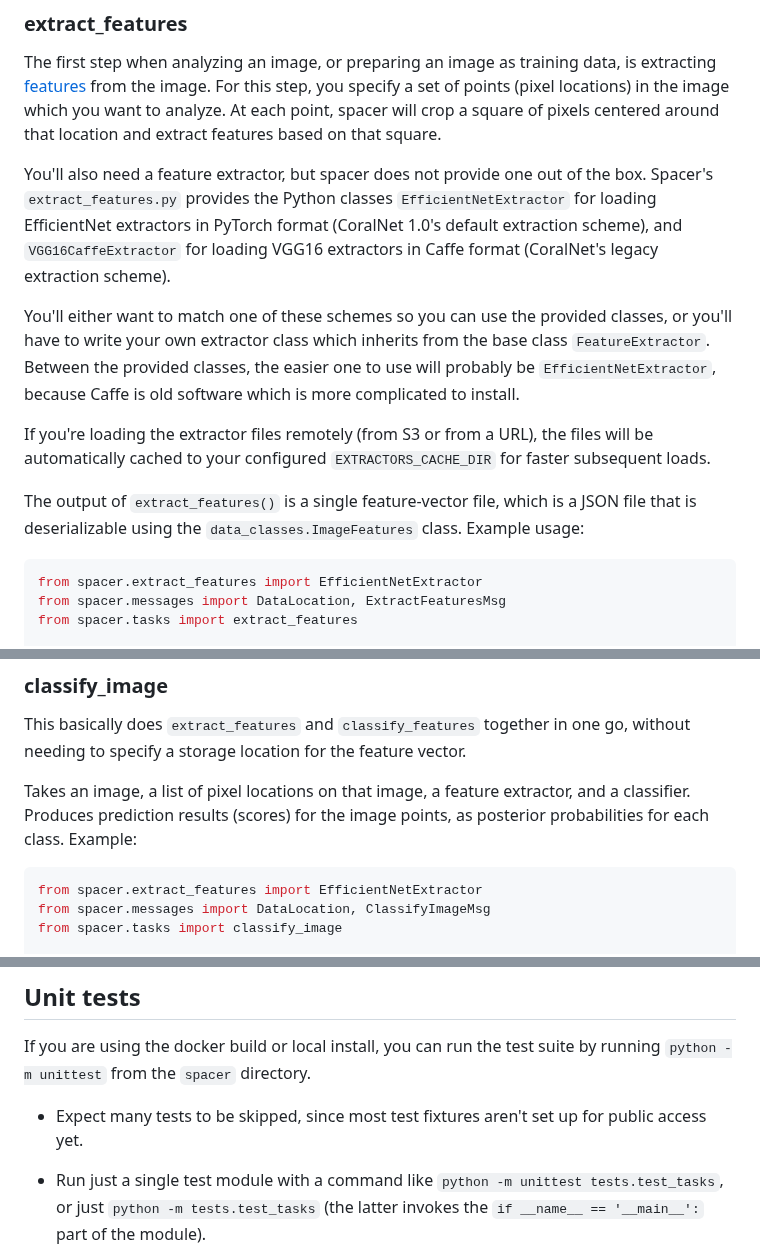
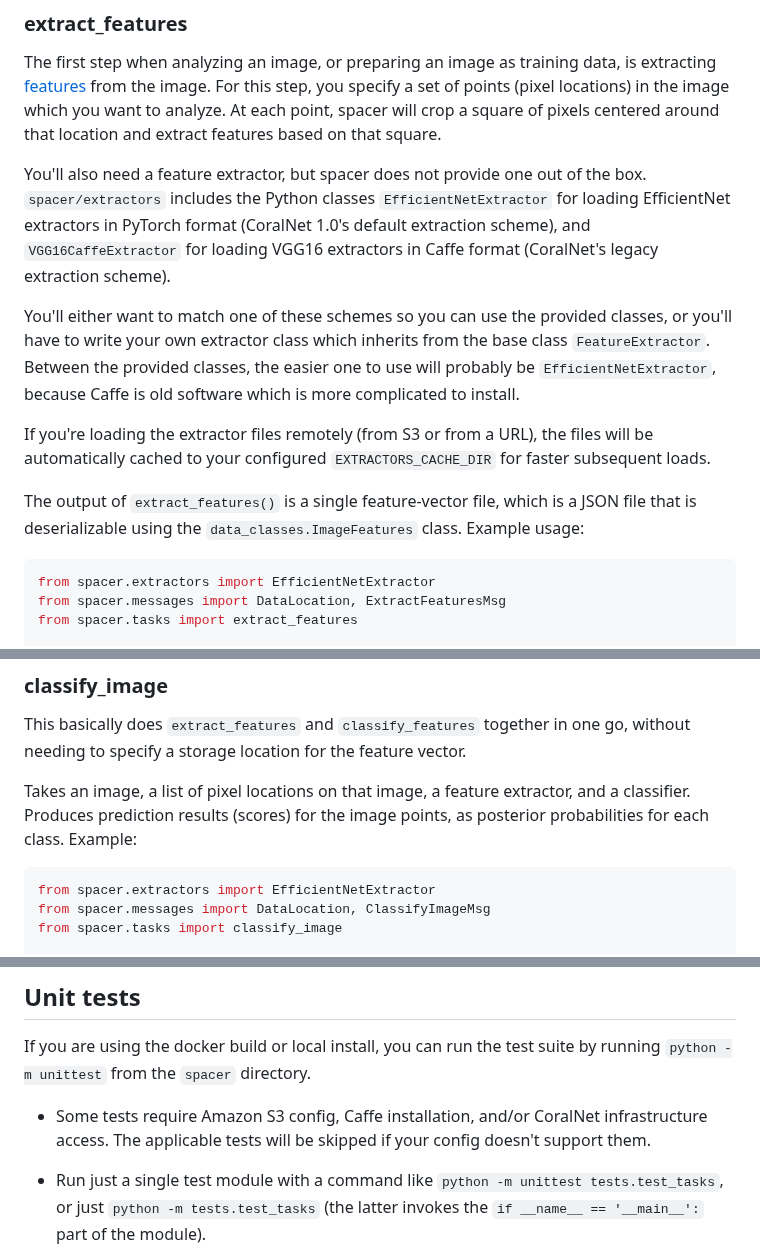
Before and after one commit to coralnet/pyspacer, a Markdown page: README.md, 3 parts joined by grey strips. Drawn GitHub-style.

Commit message:
Update CHANGELOG and README for the extractor and config changes.

````diff
--- a/README.md
+++ b/README.md
@@ -111,7 +111,7 @@ The `tasks.py` module has four functions which comprise the main interface of py
 
 The first step when analyzing an image, or preparing an image as training data, is extracting [features](https://en.wikipedia.org/wiki/Feature_(computer_vision)) from the image. For this step, you specify a set of points (pixel locations) in the image which you want to analyze. At each point, spacer will crop a square of pixels centered around that location and extract features based on that square.
 
-You'll also need a feature extractor, but spacer does not provide one out of the box. Spacer's `extract_features.py` provides the Python classes `EfficientNetExtractor` for loading EfficientNet extractors in PyTorch format (CoralNet 1.0's default extraction scheme), and `VGG16CaffeExtractor` for loading VGG16 extractors in Caffe format (CoralNet's legacy extraction scheme).
+You'll also need a feature extractor, but spacer does not provide one out of the box. `spacer/extractors` includes the Python classes `EfficientNetExtractor` for loading EfficientNet extractors in PyTorch format (CoralNet 1.0's default extraction scheme), and `VGG16CaffeExtractor` for loading VGG16 extractors in Caffe format (CoralNet's legacy extraction scheme).
 
 You'll either want to match one of these schemes so you can use the provided classes, or you'll have to write your own extractor class which inherits from the base class `FeatureExtractor`. Between the provided classes, the easier one to use will probably be `EfficientNetExtractor`, because Caffe is old software which is more complicated to install.
 
@@ -120,7 +120,7 @@ If you're loading the extractor files remotely (from S3 or from a URL), the file
 The output of `extract_features()` is a single feature-vector file, which is a JSON file that is deserializable using the `data_classes.ImageFeatures` class. Example usage:
 
 ```python
-from spacer.extract_features import EfficientNetExtractor
+from spacer.extractors import EfficientNetExtractor
 from spacer.messages import DataLocation, ExtractFeaturesMsg
 from spacer.tasks import extract_features
 
@@ -369,7 +369,7 @@ This basically does `extract_features` and `classify_features` together in one g
 Takes an image, a list of pixel locations on that image, a feature extractor, and a classifier. Produces prediction results (scores) for the image points, as posterior probabilities for each class. Example:
 
 ```python
-from spacer.extract_features import EfficientNetExtractor
+from spacer.extractors import EfficientNetExtractor
 from spacer.messages import DataLocation, ClassifyImageMsg
 from spacer.tasks import classify_image
 
@@ -406,7 +406,7 @@ for row, col, scores in return_message.scores:
 
 If you are using the docker build or local install, you can run the test suite by running `python -m unittest` from the `spacer` directory.
 
-- Expect many tests to be skipped, since most test fixtures aren't set up for public access yet.
+- Some tests require Amazon S3 config, Caffe installation, and/or CoralNet infrastructure access. The applicable tests will be skipped if your config doesn't support them.
 
 - Run just a single test module with a command like `python -m unittest tests.test_tasks`, or just `python -m tests.test_tasks` (the latter invokes the `if __name__ == '__main__':` part of the module).
 
````
Also changed, not shown: CHANGELOG.md (+22 -0 lines).
